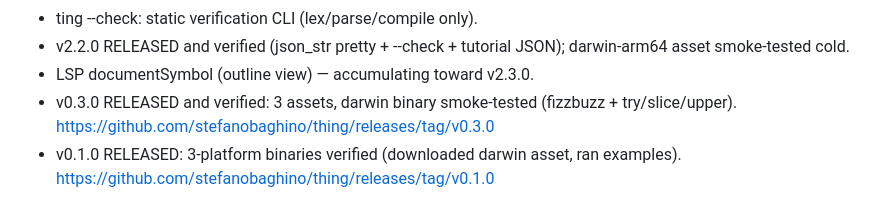
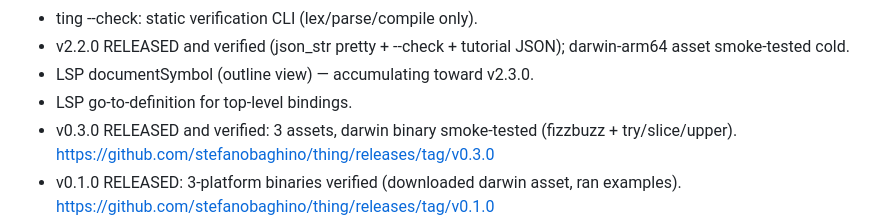
Before and after one commit to stefanobaghino/thing, a Markdown page: STATE.md, the part around the change. Drawn GitHub-style.

Commit message:
Record iteration 137 in STATE.md

```diff
--- a/STATE.md
+++ b/STATE.md
@@ -243,6 +243,7 @@ green.
 - v2.2.0 RELEASED and verified (json_str pretty + --check +
   tutorial JSON); darwin-arm64 asset smoke-tested cold.
 - LSP documentSymbol (outline view) — accumulating toward v2.3.0.
+- LSP go-to-definition for top-level bindings.
 - v0.3.0 RELEASED and verified: 3 assets, darwin binary smoke-tested
   (fizzbuzz + try/slice/upper).
   https://github.com/stefanobaghino/thing/releases/tag/v0.3.0
```
